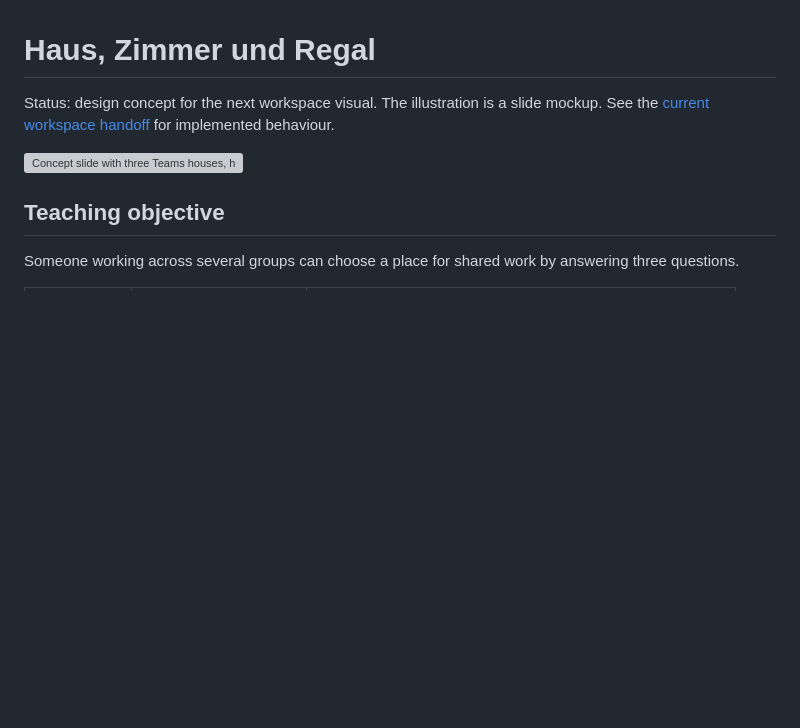
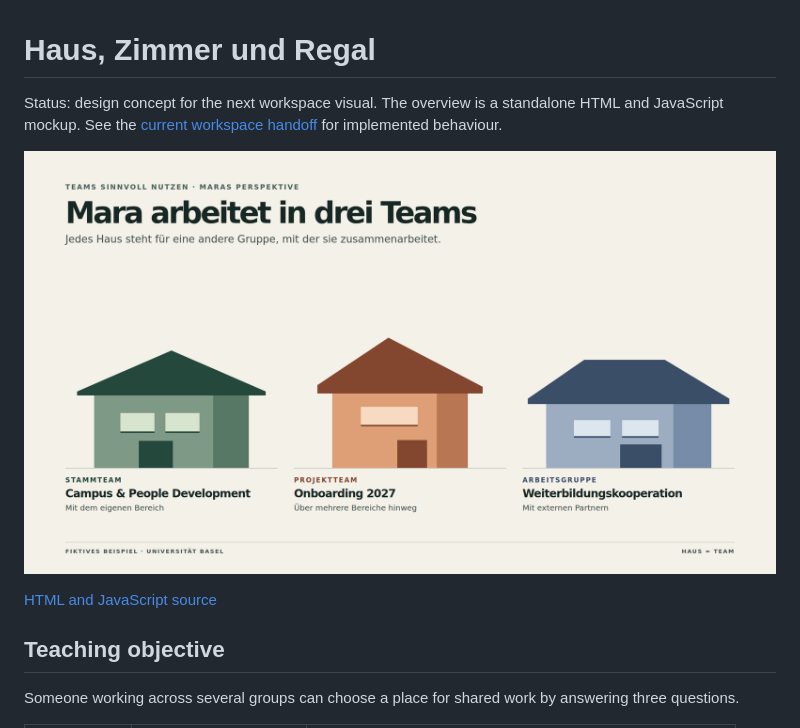
Before and after one commit to blackmath88/msteams-personas, a Markdown page: docs/WORKSPACE-HOUSE-CUTAWAY.md, the part around one of its changes. Drawn GitHub-style; pictures changed too: docs/mockups/three-houses.png (added); blank space fills up the shorter version; grey boxes are pictures that could not be loaded.

Commit message:
Separate the three-house overview from individual cutaways

```diff
--- a/docs/WORKSPACE-HOUSE-CUTAWAY.md
+++ b/docs/WORKSPACE-HOUSE-CUTAWAY.md
@@ -1,8 +1,10 @@
 # Haus, Zimmer und Regal
 
-Status: design concept for the next workspace visual. The illustration is a slide mockup. See the [current workspace handoff](WORKSPACE-PROFILE-HANDOFF.md) for implemented behaviour.
+Status: design concept for the next workspace visual. The overview is a standalone HTML and JavaScript mockup. See the [current workspace handoff](WORKSPACE-PROFILE-HANDOFF.md) for implemented behaviour.
 
-![Concept slide with three Teams houses, horizontal rooms and a filing cabinet aligned to the selected room](mockups/house-room-file-cabinet.svg)
+![Overview slide showing three houses for Mara’s three Teams](mockups/three-houses.png)
+
+[HTML and JavaScript source](mockups/three-houses.html)
 
 ## Teaching objective
 
```
Also changed, not shown: other parts of docs/WORKSPACE-HOUSE-CUTAWAY.md (+9 -7 lines), 1 other file.
